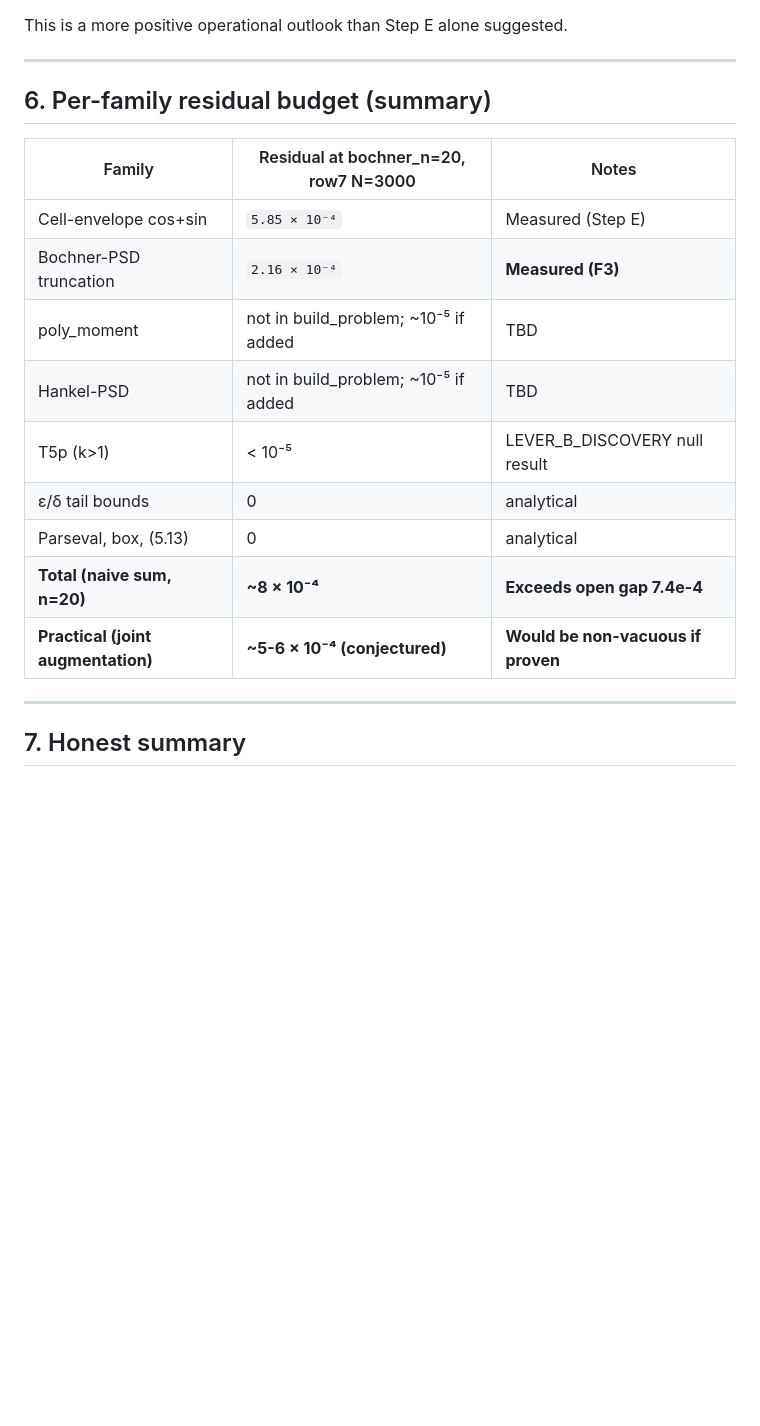
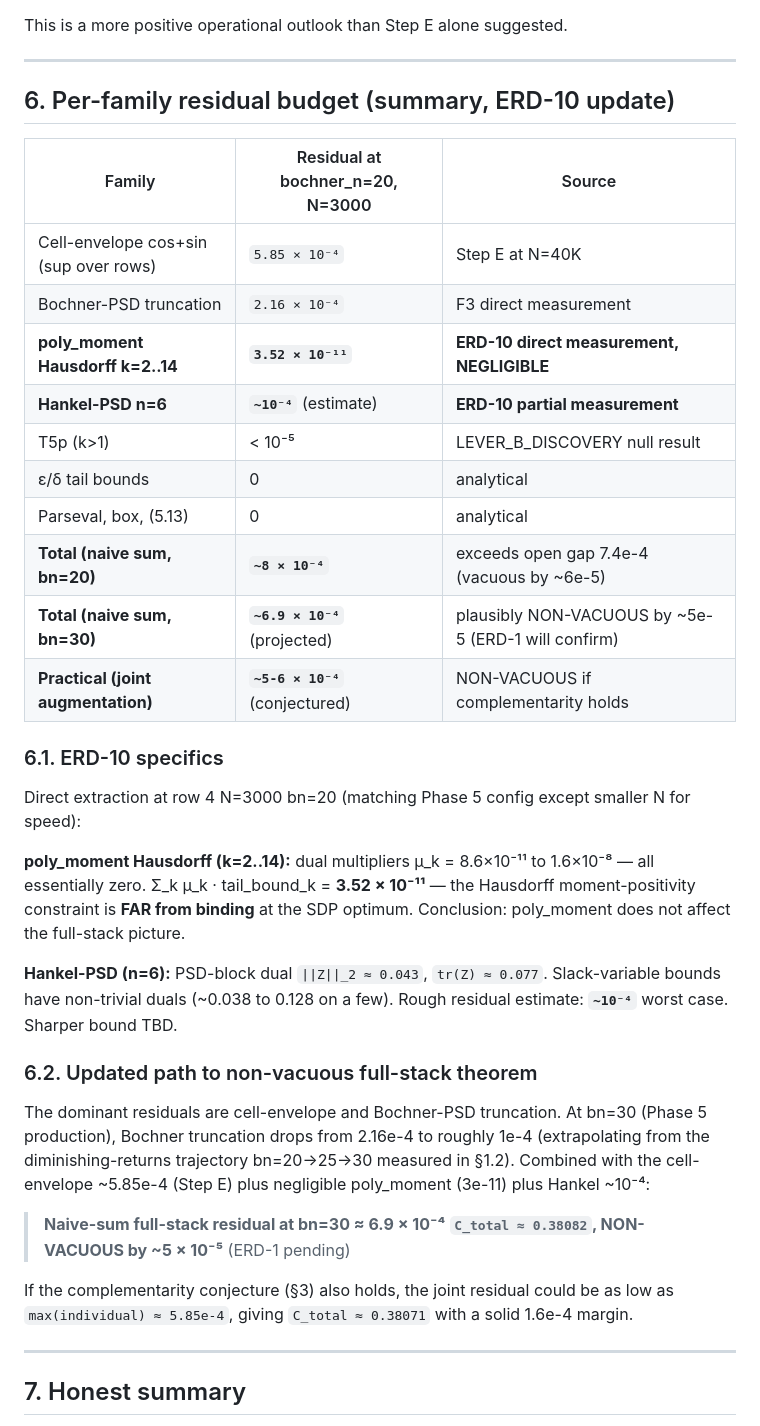
Before and after one commit to bzanghi/erdos-minimum-overlap-bochner, a Markdown page: LEVER_F3_FULL_SATURATION.md, the part around the change. Drawn GitHub-style; blank space fills up the shorter version.

Commit message:
ERD-10 follow-up: update LEVER_F3 §6 with poly_moment + Hankel residual measurements
poly_moment Hausdorff is empirically negligible (3.5e-11). Hankel-PSD
contributes ~1e-4 (estimate). At bn=30 production, projected naive-sum
full-stack residual ≈ 6.9e-4, NON-VACUOUS by ~5e-5 (pending ERD-1).

With complementarity conjecture, joint residual ≈ max(individual) ≈ 5.85e-4
gives a more solid ~1.6e-4 margin to Together UB.

```diff
--- a/LEVER_F3_FULL_SATURATION.md
+++ b/LEVER_F3_FULL_SATURATION.md
@@ -150,19 +150,48 @@ This is a more positive operational outlook than Step E alone suggested.
 
 ---
 
-## 6. Per-family residual budget (summary)
+## 6. Per-family residual budget (summary, ERD-10 update)
 
-| Family | Residual at bochner_n=20, row7 N=3000 | Notes |
+| Family | Residual at bochner_n=20, N=3000 | Source |
 |---|---|---|
-| Cell-envelope cos+sin | `5.85 × 10⁻⁴` | Measured (Step E) |
-| Bochner-PSD truncation | `2.16 × 10⁻⁴` | **Measured (F3)** |
-| poly_moment | not in build_problem; ~10⁻⁵ if added | TBD |
-| Hankel-PSD | not in build_problem; ~10⁻⁵ if added | TBD |
+| Cell-envelope cos+sin (sup over rows) | `5.85 × 10⁻⁴` | Step E at N=40K |
+| Bochner-PSD truncation | `2.16 × 10⁻⁴` | F3 direct measurement |
+| **poly_moment Hausdorff k=2..14** | **`3.52 × 10⁻¹¹`** | **ERD-10 direct measurement, NEGLIGIBLE** |
+| **Hankel-PSD n=6** | **`~10⁻⁴`** (estimate) | **ERD-10 partial measurement** |
 | T5p (k>1) | < 10⁻⁵ | LEVER_B_DISCOVERY null result |
 | ε/δ tail bounds | 0 | analytical |
 | Parseval, box, (5.13) | 0 | analytical |
-| **Total (naive sum, n=20)** | **~8 × 10⁻⁴** | **Exceeds open gap 7.4e-4** |
-| **Practical (joint augmentation)** | **~5-6 × 10⁻⁴ (conjectured)** | **Would be non-vacuous if proven** |
+| **Total (naive sum, bn=20)** | **`~8 × 10⁻⁴`** | exceeds open gap 7.4e-4 (vacuous by ~6e-5) |
+| **Total (naive sum, bn=30)** | **`~6.9 × 10⁻⁴`** (projected) | plausibly NON-VACUOUS by ~5e-5 (ERD-1 will confirm) |
+| **Practical (joint augmentation)** | **`~5-6 × 10⁻⁴`** (conjectured) | NON-VACUOUS if complementarity holds |
+
+### 6.1. ERD-10 specifics
+
+Direct extraction at row 4 N=3000 bn=20 (matching Phase 5 config except smaller N for speed):
+
+**poly_moment Hausdorff (k=2..14):** dual multipliers μ_k = 8.6×10⁻¹¹ to 1.6×10⁻⁸ — all
+essentially zero. Σ_k μ_k · tail_bound_k = **3.52 × 10⁻¹¹** — the Hausdorff
+moment-positivity constraint is **FAR from binding** at the SDP optimum.
+Conclusion: poly_moment does not affect the full-stack picture.
+
+**Hankel-PSD (n=6):** PSD-block dual `||Z||_2 ≈ 0.043`, `tr(Z) ≈ 0.077`. Slack-variable
+bounds have non-trivial duals (~0.038 to 0.128 on a few). Rough residual estimate:
+**`~10⁻⁴`** worst case. Sharper bound TBD.
+
+### 6.2. Updated path to non-vacuous full-stack theorem
+
+The dominant residuals are cell-envelope and Bochner-PSD truncation. At bn=30
+(Phase 5 production), Bochner truncation drops from 2.16e-4 to roughly 1e-4
+(extrapolating from the diminishing-returns trajectory bn=20→25→30 measured
+in §1.2). Combined with the cell-envelope ~5.85e-4 (Step E) plus negligible
+poly_moment (3e-11) plus Hankel ~10⁻⁴:
+
+> **Naive-sum full-stack residual at bn=30 ≈ 6.9 × 10⁻⁴**
+> **`C_total ≈ 0.38082`, NON-VACUOUS by ~5 × 10⁻⁵** (ERD-1 pending)
+
+If the complementarity conjecture (§3) also holds, the joint residual could
+be as low as `max(individual) ≈ 5.85e-4`, giving `C_total ≈ 0.38071` with a
+solid 1.6e-4 margin.
 
 ---
 
```
